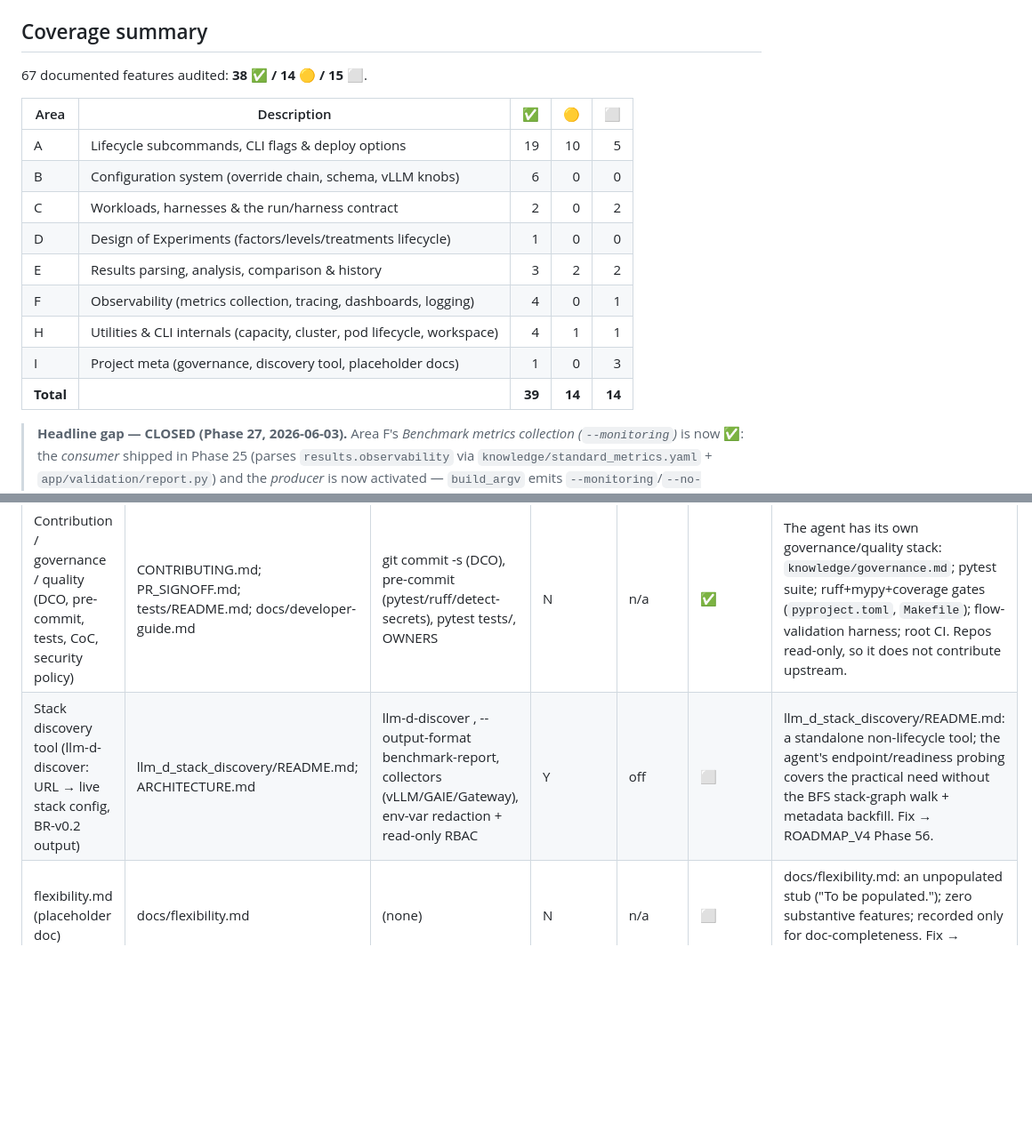
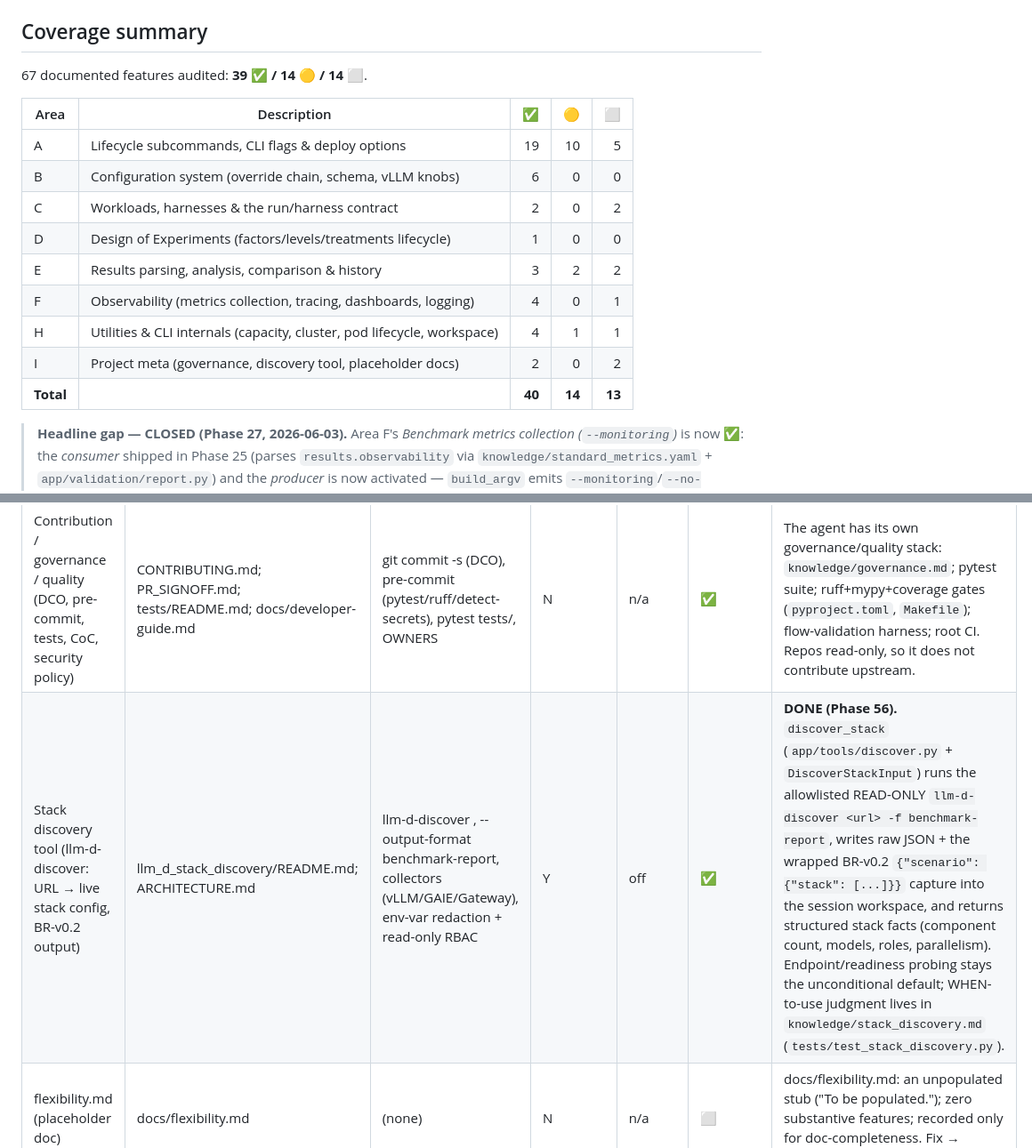
Before and after one commit to TalBenAmii/llm-d-benchmarking-agent, a Markdown page: llm-d-benchmarking-agent-project/docs/BENCHMARK_FEATURE_COVERAGE.md, 2 parts joined by grey strips. Shown at 89% size. Drawn GitHub-style; blank space fills up the shorter version.

```diff
--- a/llm-d-benchmarking-agent-project/docs/BENCHMARK_FEATURE_COVERAGE.md
+++ b/llm-d-benchmarking-agent-project/docs/BENCHMARK_FEATURE_COVERAGE.md
@@ -25,7 +25,7 @@
 
 ## Coverage summary
 
-67 documented features audited: **38 ✅ / 14 🟡 / 15 ⬜**.
+67 documented features audited: **39 ✅ / 14 🟡 / 14 ⬜**.
 
 | Area | Description | ✅ | 🟡 | ⬜ |
 |---|---|---:|---:|---:|
@@ -36,8 +36,8 @@
 | E | Results parsing, analysis, comparison & history | 3 | 2 | 2 |
 | F | Observability (metrics collection, tracing, dashboards, logging) | 4 | 0 | 1 |
 | H | Utilities & CLI internals (capacity, cluster, pod lifecycle, workspace) | 4 | 1 | 1 |
-| I | Project meta (governance, discovery tool, placeholder docs) | 1 | 0 | 3 |
-| **Total** | | **39** | **14** | **14** |
+| I | Project meta (governance, discovery tool, placeholder docs) | 2 | 0 | 2 |
+| **Total** | | **40** | **14** | **13** |
 
 > **Headline gap — CLOSED (Phase 27, 2026-06-03).** Area F's *Benchmark metrics collection
 > (`--monitoring`)* is now **✅**: the *consumer* shipped in Phase 25 (parses `results.observability`
@@ -154,7 +154,7 @@
 | Feature | Source doc | Options / knobs | Optional? | Default | Coverage | Evidence / notes |
 |---|---|---|---|---|---|---|
 | Contribution / governance / quality (DCO, pre-commit, tests, CoC, security policy) | CONTRIBUTING.md; PR_SIGNOFF.md; tests/README.md; docs/developer-guide.md | git commit -s (DCO), pre-commit (pytest/ruff/detect-secrets), pytest tests/, OWNERS | N | n/a | ✅ | The agent has its own governance/quality stack: `knowledge/governance.md`; pytest suite; ruff+mypy+coverage gates (`pyproject.toml`, `Makefile`); flow-validation harness; root CI. Repos read-only, so it does not contribute upstream. |
-| Stack discovery tool (llm-d-discover: URL → live stack config, BR-v0.2 output) | llm_d_stack_discovery/README.md; ARCHITECTURE.md | llm-d-discover <url>, --output-format benchmark-report, collectors (vLLM/GAIE/Gateway), env-var redaction + read-only RBAC | Y | off | ⬜ | llm_d_stack_discovery/README.md: a standalone non-lifecycle tool; the agent's endpoint/readiness probing covers the practical need without the BFS stack-graph walk + metadata backfill. Fix → ROADMAP_V4 Phase 56. |
+| Stack discovery tool (llm-d-discover: URL → live stack config, BR-v0.2 output) | llm_d_stack_discovery/README.md; ARCHITECTURE.md | llm-d-discover <url>, --output-format benchmark-report, collectors (vLLM/GAIE/Gateway), env-var redaction + read-only RBAC | Y | off | ✅ | **DONE (Phase 56).** `discover_stack` (`app/tools/discover.py` + `DiscoverStackInput`) runs the allowlisted READ-ONLY `llm-d-discover <url> -f benchmark-report`, writes raw JSON + the wrapped BR-v0.2 `{"scenario": {"stack": [...]}}` capture into the session workspace, and returns structured stack facts (component count, models, roles, parallelism). Endpoint/readiness probing stays the unconditional default; WHEN-to-use judgment lives in `knowledge/stack_discovery.md` (`tests/test_stack_discovery.py`). |
 | flexibility.md (placeholder doc) | docs/flexibility.md | (none) | N | n/a | ⬜ | docs/flexibility.md: an unpopulated stub ("To be populated."); zero substantive features; recorded only for doc-completeness. Fix → ROADMAP_V4 Phase 57. |
 | FAQ / RBAC-audit placeholder docs | docs/faq.md; util/rbac_audit_report.md | (none) | N | n/a | ⬜ | docs/faq.md, util/rbac_audit_report.md: empty/placeholder docs with no documented features; recorded for doc-completeness. Fix → ROADMAP_V4 Phase 58. |
 
```
Also changed, not shown: llm-d-benchmarking-agent-project/PROGRESS.md (+12 -1 lines), llm-d-benchmarking-agent-project/ROADMAP_V4.md (+10 -2 lines).
